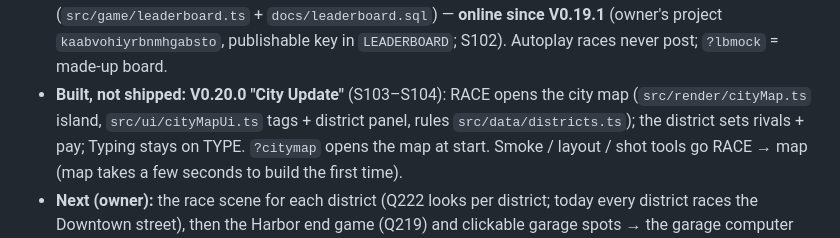
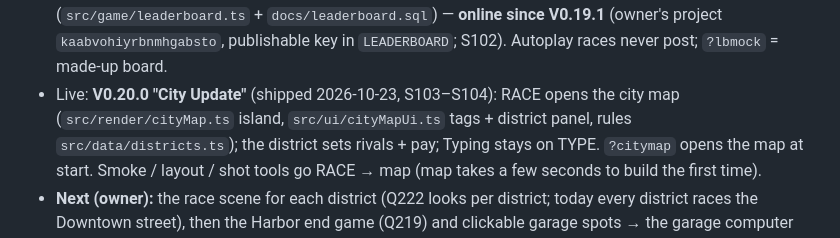
Before and after one commit to citrus-lemonjelly/Voxel-City, a Markdown page: CLAUDE.md, the part around the change. GitHub-like rendering.

Commit message:
Notes: V0.20.0 is live
Co-Authored-By: Claude Opus 5.5 <noreply@anthropic.com>

```diff
--- a/CLAUDE.md
+++ b/CLAUDE.md
@@ -103,7 +103,7 @@ which the owner uploads to the repo `citrus-lemonjelly/Voxel-City`.
   Profile Drag / Typing tabs, RACE (Drag menu) + TYPE button under it (Typing menu), title-only menu buttons (S100); Q212–Q216 answered (S101): usernames for all rivals, name filter, ranks ×2.5 with
   divisions 1–4 + Crowns per rank up, Supabase Top 500 (`src/game/leaderboard.ts` + `docs/leaderboard.sql`) — **online since V0.19.1**
   (owner's project `kaabvohiyrbnmhgabsto`, publishable key in `LEADERBOARD`; S102). Autoplay races never post; `?lbmock` = made-up board.
-- **Built, not shipped: V0.20.0 "City Update"** (S103–S104): RACE opens the city map (`src/render/cityMap.ts` island,
+- Live: **V0.20.0 "City Update"** (shipped 2026-10-23, S103–S104): RACE opens the city map (`src/render/cityMap.ts` island,
   `src/ui/cityMapUi.ts` tags + district panel, rules `src/data/districts.ts`); the district sets rivals + pay; Typing stays on TYPE.
   `?citymap` opens the map at start. Smoke / layout / shot tools go RACE → map (map takes a few seconds to build the first time).
 - **Next (owner):** the race scene for each district (Q222 looks per district; today every district races the Downtown street),
```
